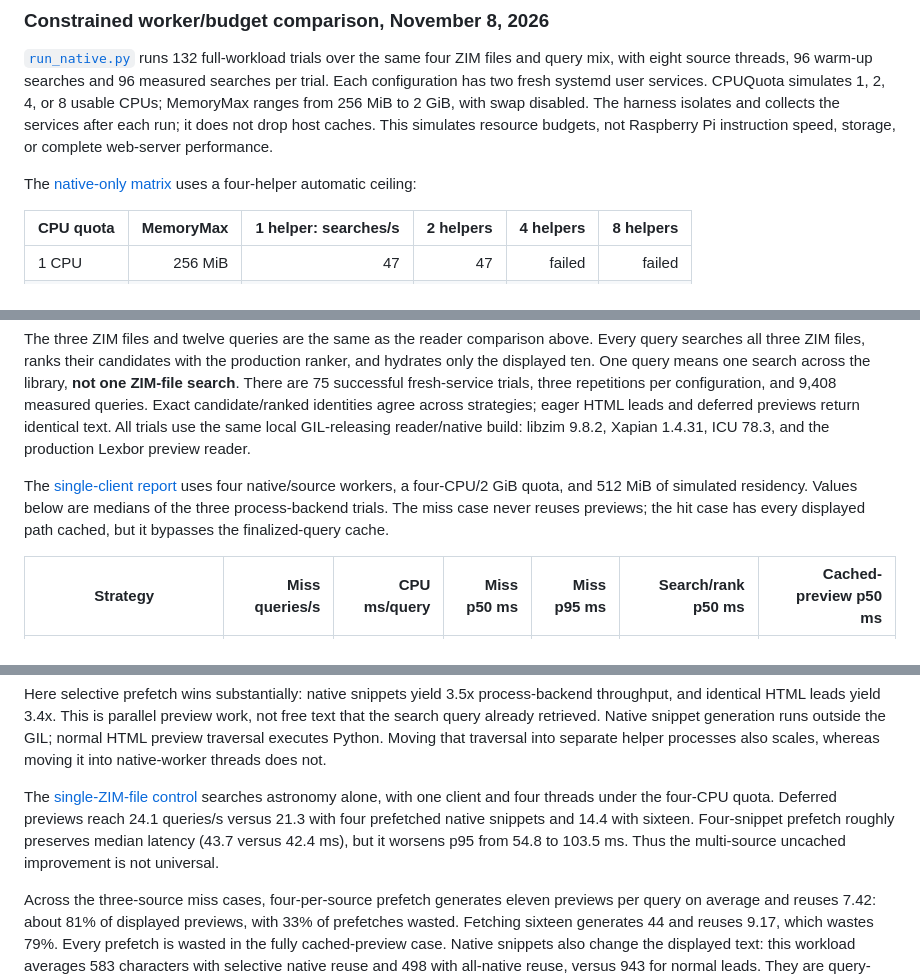
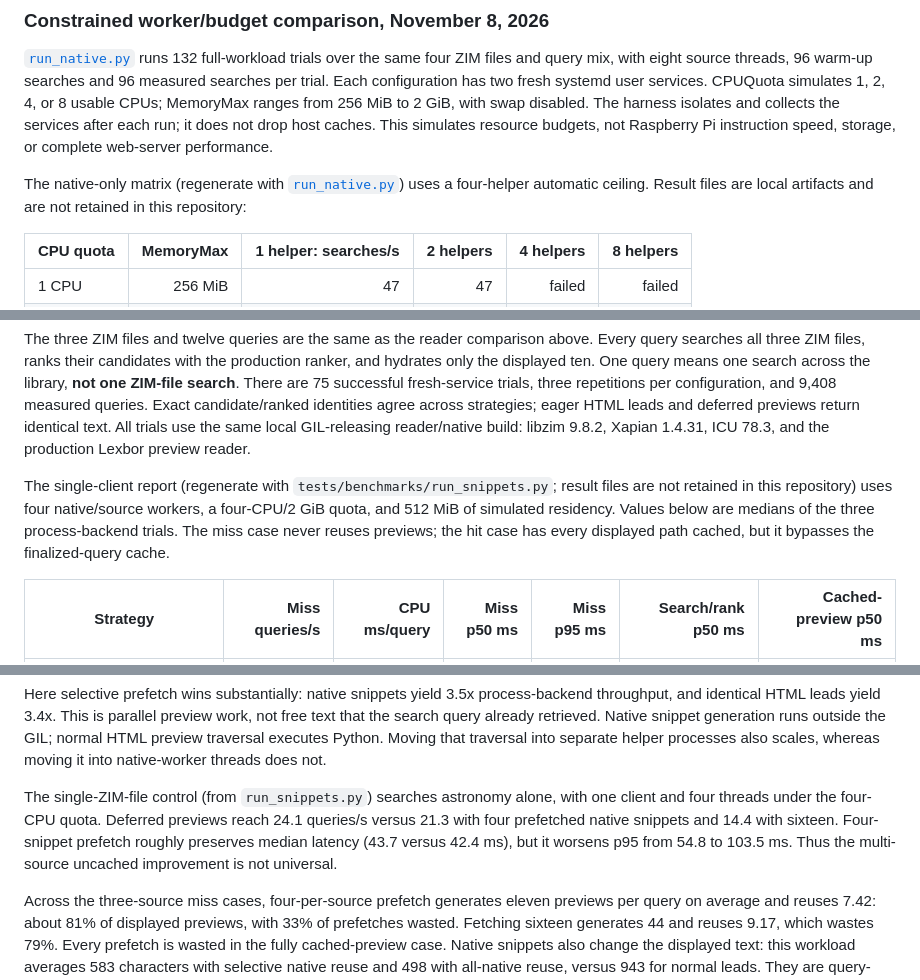
Before and after one commit to OscSanto/zimantic, a Markdown page: docs/architecture.md, 3 parts joined by grey strips. GitHub-like rendering.

Commit message:
Stop linking to benchmark result files that are not committed

```diff
--- a/docs/architecture.md
+++ b/docs/architecture.md
@@ -67,7 +67,7 @@ Reconsider the default process/thread choice only after testing bindings that bo
 
 [`run_native.py`](../tests/benchmarks/run_native.py) runs 132 full-workload trials over the same four ZIM files and query mix, with eight source threads, 96 warm-up searches and 96 measured searches per trial. Each configuration has two fresh systemd user services. CPUQuota simulates 1, 2, 4, or 8 usable CPUs; MemoryMax ranges from 256 MiB to 2 GiB, with swap disabled. The harness isolates and collects the services after each run; it does not drop host caches. This simulates resource budgets, not Raspberry Pi instruction speed, storage, or complete web-server performance.
 
-The [native-only matrix](../tests/benchmarks/results/native-workers-2026-11-08.json) uses a four-helper automatic ceiling:
+The native-only matrix (regenerate with [`run_native.py`](../tests/benchmarks/run_native.py)) uses a four-helper automatic ceiling. Result files are local artifacts and are not retained in this repository:
 
 | CPU quota | MemoryMax | 1 helper: searches/s | 2 helpers | 4 helpers | 8 helpers |
 |---|---:|---:|---:|---:|---:|
@@ -144,7 +144,7 @@ The [snippet runner](../tests/benchmarks/run_snippets.py) compares deferred prev
 
 The three ZIM files and twelve queries are the same as the reader comparison above. Every query searches all three ZIM files, ranks their candidates with the production ranker, and hydrates only the displayed ten. One query means one search across the library, **not one ZIM-file search**. There are 75 successful fresh-service trials, three repetitions per configuration, and 9,408 measured queries. Exact candidate/ranked identities agree across strategies; eager HTML leads and deferred previews return identical text. All trials use the same local GIL-releasing reader/native build: libzim 9.8.2, Xapian 1.4.31, ICU 78.3, and the production Lexbor preview reader.
 
-The [single-client report](../tests/benchmarks/results/snippets-single-client-2026-11-09.json) uses four native/source workers, a four-CPU/2 GiB quota, and 512 MiB of simulated residency. Values below are medians of the three process-backend trials. The miss case never reuses previews; the hit case has every displayed path cached, but it bypasses the finalized-query cache.
+The single-client report (regenerate with `tests/benchmarks/run_snippets.py`; result files are not retained in this repository) uses four native/source workers, a four-CPU/2 GiB quota, and 512 MiB of simulated residency. Values below are medians of the three process-backend trials. The miss case never reuses previews; the hit case has every displayed path cached, but it bypasses the finalized-query cache.
 
 | Strategy | Miss queries/s | CPU ms/query | Miss p50 ms | Miss p95 ms | Search/rank p50 ms | Cached-preview p50 ms |
 |---|---:|---:|---:|---:|---:|---:|
@@ -168,7 +168,7 @@ The [concurrent report](../tests/benchmarks/results/snippets-concurrent-2026-11-
 
 Here selective prefetch wins substantially: native snippets yield 3.5x process-backend throughput, and identical HTML leads yield 3.4x. This is parallel preview work, not free text that the search query already retrieved. Native snippet generation runs outside the GIL; normal HTML preview traversal executes Python. Moving that traversal into separate helper processes also scales, whereas moving it into native-worker threads does not.
 
-The [single-ZIM-file control](../tests/benchmarks/results/snippets-one-source-2026-11-09.json) searches astronomy alone, with one client and four threads under the four-CPU quota. Deferred previews reach 24.1 queries/s versus 21.3 with four prefetched native snippets and 14.4 with sixteen. Four-snippet prefetch roughly preserves median latency (43.7 versus 42.4 ms), but it worsens p95 from 54.8 to 103.5 ms. Thus the multi-source uncached improvement is not universal.
+The single-ZIM-file control (from `run_snippets.py`) searches astronomy alone, with one client and four threads under the four-CPU quota. Deferred previews reach 24.1 queries/s versus 21.3 with four prefetched native snippets and 14.4 with sixteen. Four-snippet prefetch roughly preserves median latency (43.7 versus 42.4 ms), but it worsens p95 from 54.8 to 103.5 ms. Thus the multi-source uncached improvement is not universal.
 
 Across the three-source miss cases, four-per-source prefetch generates eleven previews per query on average and reuses 7.42: about 81% of displayed previews, with 33% of prefetches wasted. Fetching sixteen generates 44 and reuses 9.17, which wastes 79%. Every prefetch is wasted in the fully cached-preview case. Native snippets also change the displayed text: this workload averages 583 characters with selective native reuse and 498 with all-native reuse, versus 943 for normal leads. They are query-centered fragments, not equivalent opening-text previews. They do not go in the existing query-independent preview cache without a change to its key.
 
```
Also changed, not shown: other parts of docs/architecture.md (+2 -2 lines), 1 other file.
